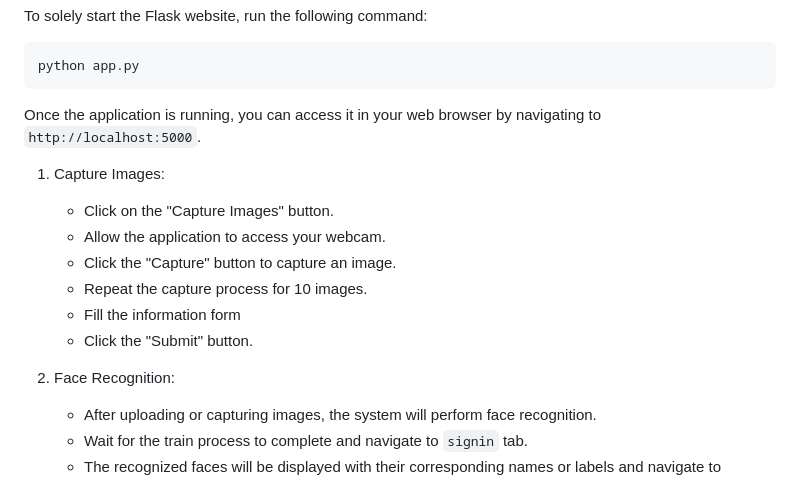
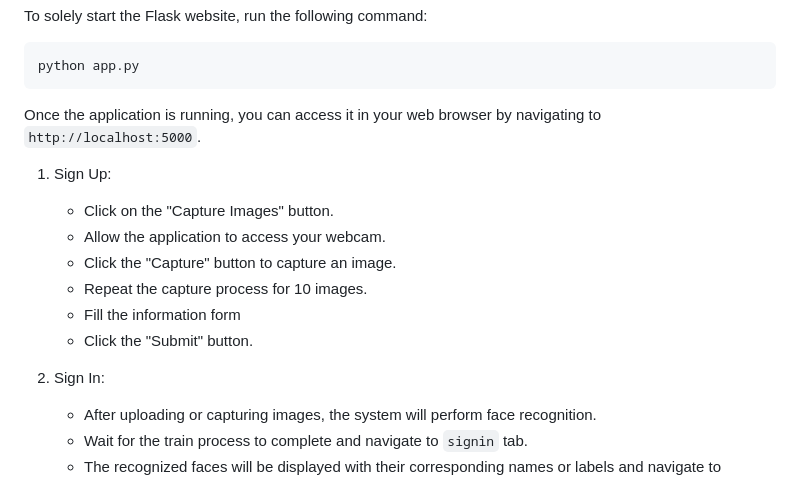
Before and after one commit to frankielp/FaceRecognition, a Markdown page: README.md, the part around the change. GitHub-like rendering.

````diff
--- a/README.md
+++ b/README.md
@@ -22,7 +22,7 @@ python app.py
 ```
 Once the application is running, you can access it in your web browser by navigating to `http://localhost:5000`.
 
-1. Capture Images:
+1. Sign Up:
    - Click on the "Capture Images" button.
    - Allow the application to access your webcam.
    - Click the "Capture" button to capture an image.
@@ -30,7 +30,7 @@ Once the application is running, you can access it in your web browser by naviga
    - Fill the information form
    - Click the "Submit" button.
 
-3. Face Recognition:
+3. Sign In:
    - After uploading or capturing images, the system will perform face recognition.
    - Wait for the train process to complete and navigate to `signin` tab.
    - The recognized faces will be displayed with their corresponding names or labels and navigate to successful.
````
